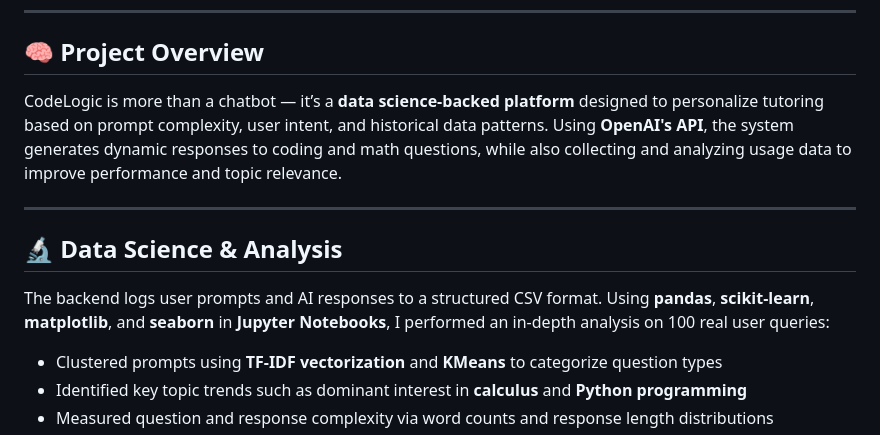
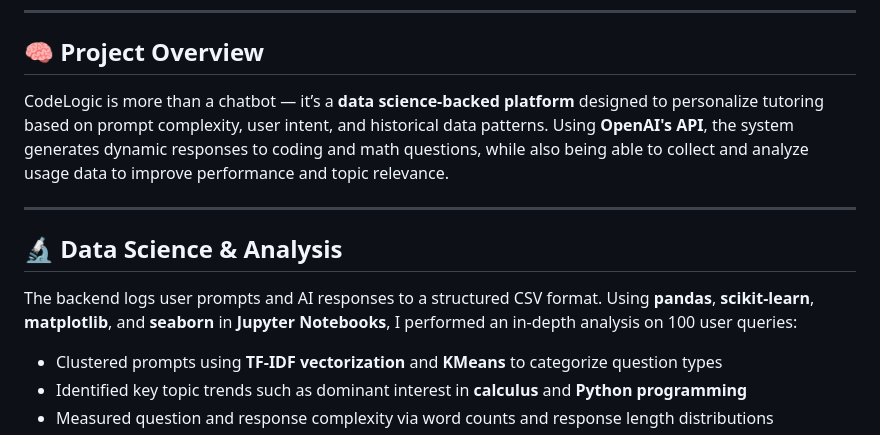
Before and after one commit to Nscook19/CodeLogic, a Markdown page: README.md, the part around the change. Rendered like a GitHub page.

```diff
--- a/README.md
+++ b/README.md
@@ -13,13 +13,13 @@ A full-stack AI-powered tutoring system that helps users learn **coding and math
 
 ## 🧠 Project Overview
 
-CodeLogic is more than a chatbot — it’s a **data science-backed platform** designed to personalize tutoring based on prompt complexity, user intent, and historical data patterns. Using **OpenAI's API**, the system generates dynamic responses to coding and math questions, while also collecting and analyzing usage data to improve performance and topic relevance.
+CodeLogic is more than a chatbot — it’s a **data science-backed platform** designed to personalize tutoring based on prompt complexity, user intent, and historical data patterns. Using **OpenAI's API**, the system generates dynamic responses to coding and math questions, while also being able to collect and analyze usage data to improve performance and topic relevance.
 
 ---
 
 ## 🔬 Data Science & Analysis
 
-The backend logs user prompts and AI responses to a structured CSV format. Using **pandas**, **scikit-learn**, **matplotlib**, and **seaborn** in **Jupyter Notebooks**, I performed an in-depth analysis on 100 real user queries:
+The backend logs user prompts and AI responses to a structured CSV format. Using **pandas**, **scikit-learn**, **matplotlib**, and **seaborn** in **Jupyter Notebooks**, I performed an in-depth analysis on 100 user queries:
 
 - Clustered prompts using **TF-IDF vectorization** and **KMeans** to categorize question types
 - Identified key topic trends such as dominant interest in **calculus** and **Python programming**
```
